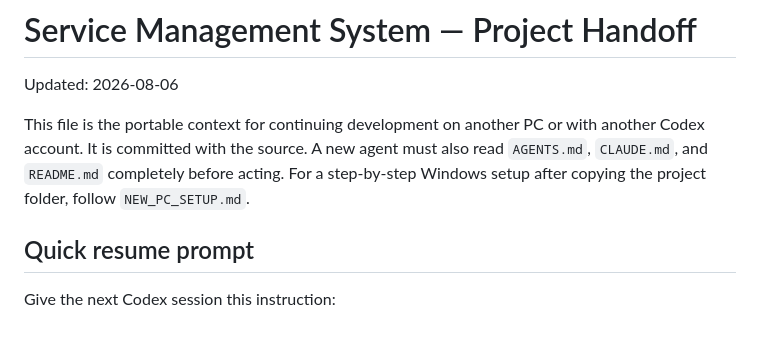
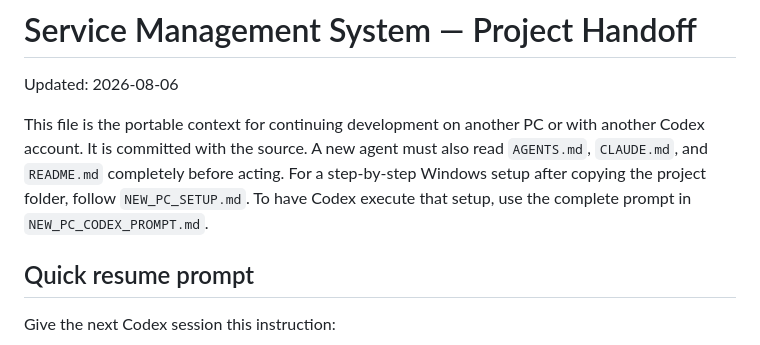
Before and after one commit to KarimHeshamZein/Service-Management, a Markdown page: PROJECT_HANDOFF.md, the part around the change. Drawn GitHub-style.

```diff
--- a/PROJECT_HANDOFF.md
+++ b/PROJECT_HANDOFF.md
@@ -6,7 +6,8 @@ This file is the portable context for continuing development on another PC or
 with another Codex account. It is committed with the source. A new agent must
 also read `AGENTS.md`, `CLAUDE.md`, and `README.md` completely before acting.
 For a step-by-step Windows setup after copying the project folder, follow
-`NEW_PC_SETUP.md`.
+`NEW_PC_SETUP.md`. To have Codex execute that setup, use the complete prompt in
+`NEW_PC_CODEX_PROMPT.md`.
 
 ## Quick resume prompt
 
```
Also changed, not shown: NEW_PC_CODEX_PROMPT.md (added, +166 -0 lines), NEW_PC_SETUP.md (+5 -0 lines).
